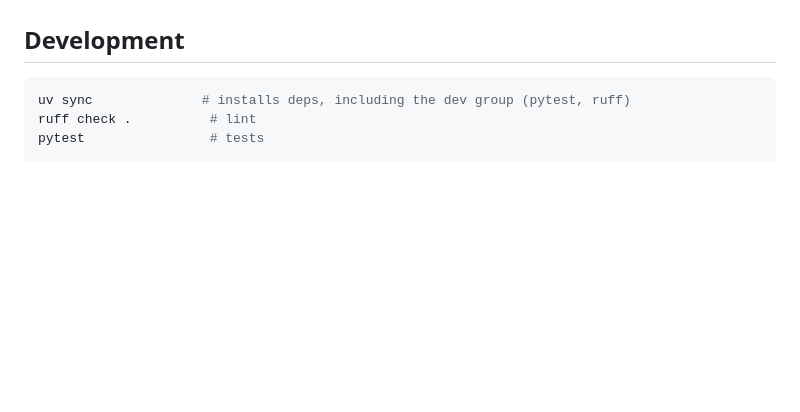
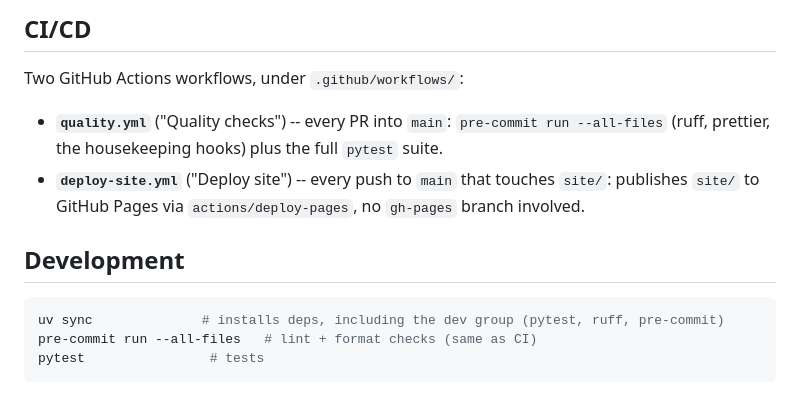
Before and after one commit to IgorMichels/campo-aberto, a Markdown page: CODEBASE.md, the part around one of its changes. GitHub-like rendering; blank space fills up the shorter version.

````diff
--- a/CODEBASE.md
+++ b/CODEBASE.md
@@ -85,8 +176,18 @@ sketches for Copa do Brasil / Libertadores / World-Cup-style competitions.
+## CI/CD
+
+Two GitHub Actions workflows, under `.github/workflows/`:
+
+- **`quality.yml`** ("Quality checks") -- every PR into `main`: `pre-commit
+run --all-files` (ruff, prettier, the housekeeping hooks) plus the full
+  `pytest` suite.
+- **`deploy-site.yml`** ("Deploy site") -- every push to `main` that touches
+  `site/`: publishes `site/` to GitHub Pages via `actions/deploy-pages`, no
+  `gh-pages` branch involved.
 
 ## Development
 
 ```bash
-uv sync              # installs deps, including the dev group (pytest, ruff)
-ruff check .          # lint
+uv sync              # installs deps, including the dev group (pytest, ruff, pre-commit)
+pre-commit run --all-files   # lint + format checks (same as CI)
 pytest                # tests
 ```
````
Also changed, not shown: other parts of CODEBASE.md (+129 -38 lines).
